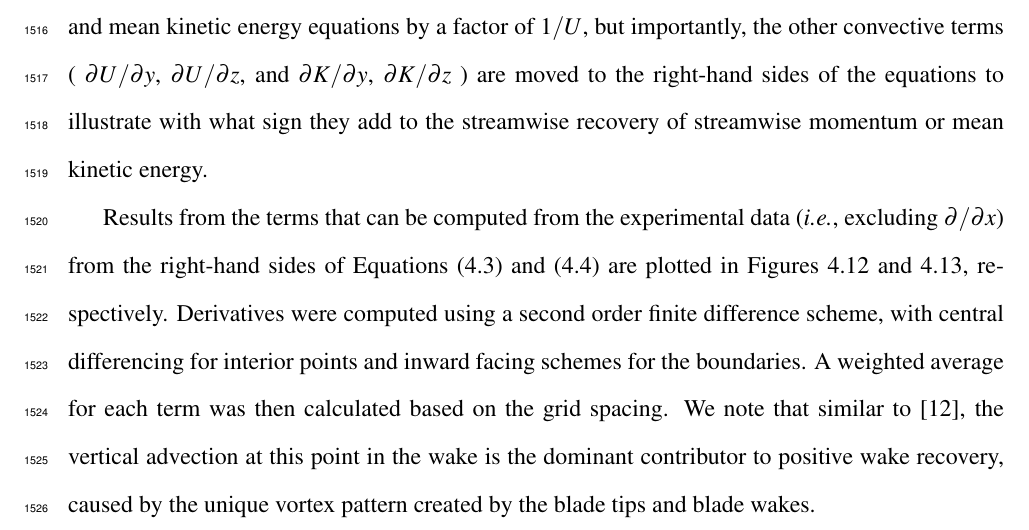
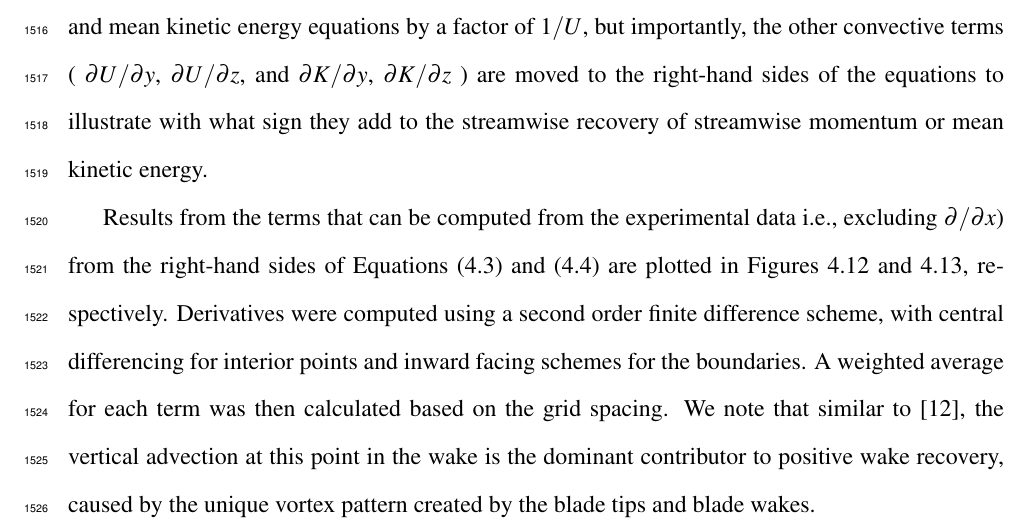
Before and after one commit to petebachant/PhD-thesis, a LaTeX thesis (thesis.tex, which reads chapters/RVAT-Re-dep.tex): part of page 76 of 127, cut so that both start at the same text. Compiled offline with pdfLaTeX.

Commit message:
Do not emphasize 'i.e.'

```diff
--- a/chapters/RVAT-Re-dep.tex
+++ b/chapters/RVAT-Re-dep.tex
@@ -637,7 +637,7 @@ with what sign they add to the streamwise recovery of streamwise momentum or
 mean kinetic energy.
 
 Results from the terms that can be computed from the experimental data
-(\emph{i.e.}, excluding $\partial / \partial x$) from the right-hand sides of
+i.e., excluding $\partial / \partial x$) from the right-hand sides of
 Equations~(\ref{eq:momentum}) and (\ref{eq:K-full}) are plotted in
 Figures~\ref{fig:mom-bar-graph} and \ref{fig:K-bar-graph}, respectively.
 Derivatives were computed using a second order finite difference scheme, with
```
